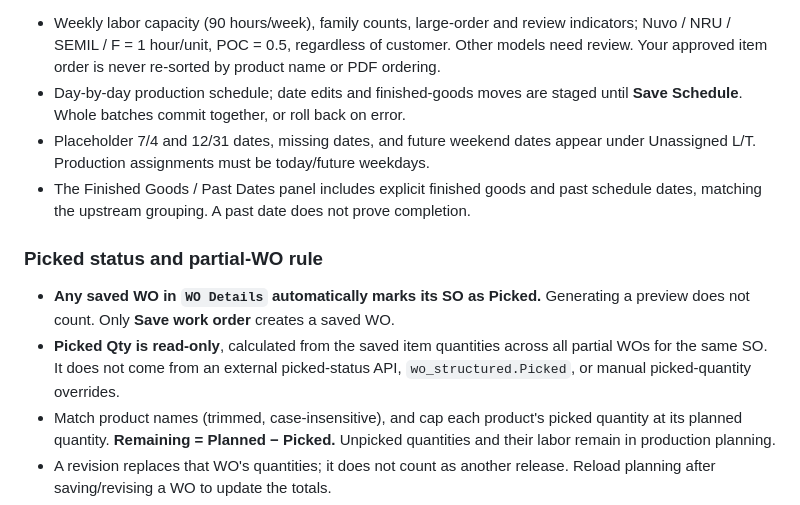
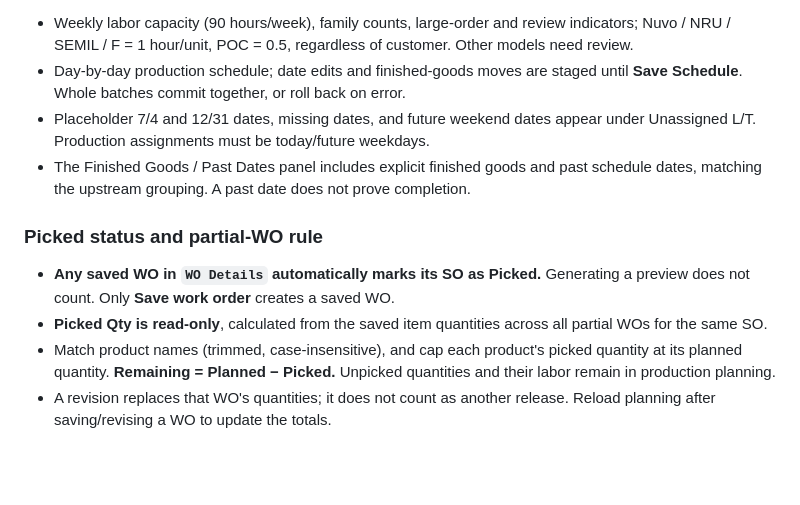
Before and after one commit to playoung2818/MES, a Markdown page: README.md, the part around one of its changes. Drawn GitHub-style; blank space fills up the shorter version.

```diff
--- a/README.md
+++ b/README.md
@@ -84,7 +41,6 @@ commit `f37fe90861187b8806cd6ac6fb3ea3fbb2694578` (`Webpage/server.py` and
 - Weekly labor capacity (90 hours/week), family counts, large-order and review
   indicators; Nuvo / NRU / SEMIL / F = 1 hour/unit, POC = 0.5, regardless of
-  customer. Other models need review. Your approved
-  item order is never re-sorted by product name or PDF ordering.
+  customer. Other models need review.
 - Day-by-day production schedule; date edits and finished-goods moves are staged
   until **Save Schedule**. Whole batches commit together, or roll back on error.
 - Placeholder 7/4 and 12/31 dates, missing dates, and future weekend dates appear
@@ -97,8 +53,7 @@ commit `f37fe90861187b8806cd6ac6fb3ea3fbb2694578` (`Webpage/server.py` and
 - **Any saved WO in `WO Details` automatically marks its SO as Picked.**
   Generating a preview does not count. Only **Save work order** creates a saved WO.
 - **Picked Qty is read-only**, calculated from the saved item quantities across
-  all partial WOs for the same SO. It does not come from an external picked-status
-  API, `wo_structured.Picked`, or manual picked-quantity overrides.
+  all partial WOs for the same SO.
 - Match product names (trimmed, case-insensitive), and cap each product's picked
   quantity at its planned quantity. **Remaining = Planned − Picked.**
   Unpicked quantities and their labor remain in production planning.
```
Also changed, not shown: other parts of README.md (+4 -47 lines).
